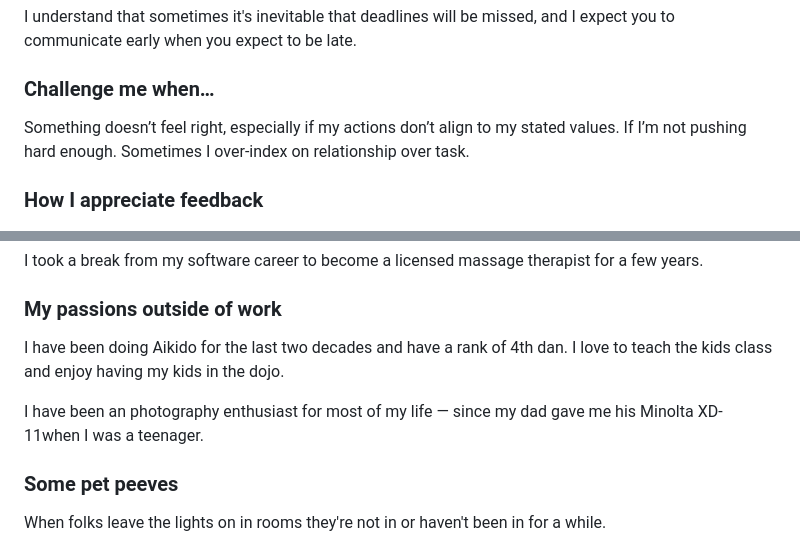
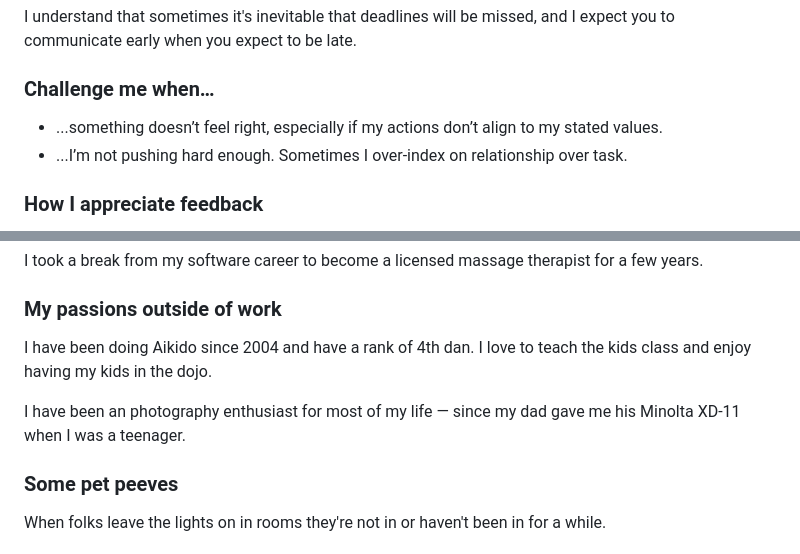
Before and after one commit to smooshy/smooshy.github.io, a Markdown page: working-with-me.md, 2 parts joined by grey strips. Drawn GitHub-style.

```diff
--- a/working-with-me.md
+++ b/working-with-me.md
@@ -53,7 +53,8 @@ I understand that sometimes it's inevitable that deadlines will be missed, and I
 
 ### Challenge me when…
 
-Something doesn’t feel right, especially if my actions don’t align to my stated values. If I’m not pushing hard enough. Sometimes I over-index on relationship over task.
+* ...something doesn’t feel right, especially if my actions don’t align to my stated values.
+* ...I’m not pushing hard enough. Sometimes I over-index on relationship over task.
 
 ### How I appreciate feedback
 
@@ -81,9 +82,9 @@ I took a break from my software career to become a licensed massage therapist fo
 
 ### My passions outside of work
 
-I have been doing Aikido for the last two decades and have a rank of 4th dan. I love to teach the kids class and enjoy having my kids in the dojo.
+I have been doing Aikido since 2004 and have a rank of 4th dan. I love to teach the kids class and enjoy having my kids in the dojo.
 
-I have been an photography enthusiast for most of my life — since my dad gave me his Minolta XD-11when I was a teenager.
+I have been an photography enthusiast for most of my life — since my dad gave me his Minolta XD-11 when I was a teenager.
 
 ### Some pet peeves
 
```
Also changed, not shown: other parts of working-with-me.md (+1 -1 lines).
